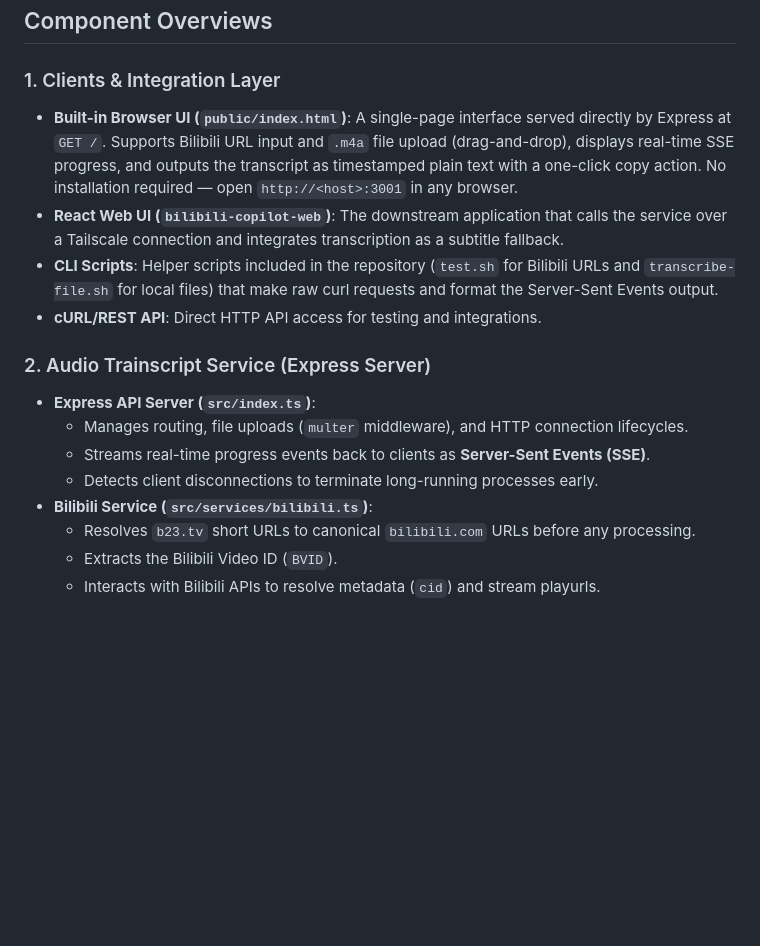
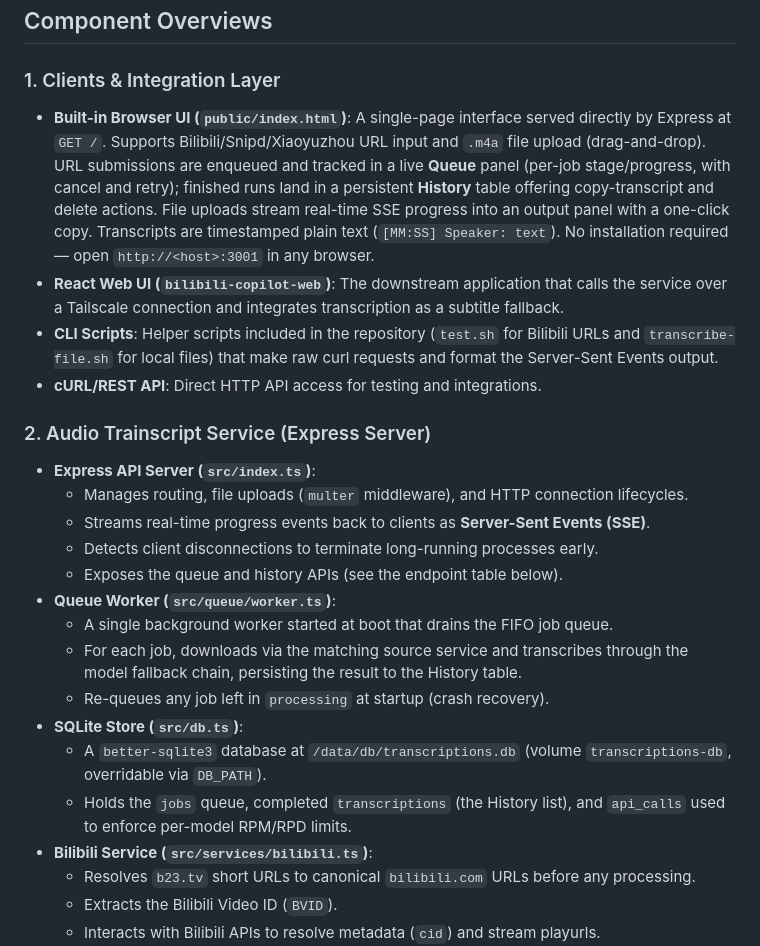
Before and after one commit to YANGZ001/audio-trainscript-service, a Markdown page: README.md, the part around one of its changes. GitHub-like rendering; blank space fills up the shorter version.

```diff
--- a/README.md
+++ b/README.md
@@ -98,7 +103,7 @@ flowchart LR
 ## Component Overviews
 
 ### 1. Clients & Integration Layer
-* **Built-in Browser UI (`public/index.html`)**: A single-page interface served directly by Express at `GET /`. Supports Bilibili URL input and `.m4a` file upload (drag-and-drop), displays real-time SSE progress, and outputs the transcript as timestamped plain text with a one-click copy action. No installation required — open `http://<host>:3001` in any browser.
+* **Built-in Browser UI (`public/index.html`)**: A single-page interface served directly by Express at `GET /`. Supports Bilibili/Snipd/Xiaoyuzhou URL input and `.m4a` file upload (drag-and-drop). URL submissions are enqueued and tracked in a live **Queue** panel (per-job stage/progress, with cancel and retry); finished runs land in a persistent **History** table offering copy-transcript and delete actions. File uploads stream real-time SSE progress into an output panel with a one-click copy. Transcripts are timestamped plain text (`[MM:SS] Speaker: text`). No installation required — open `http://<host>:3001` in any browser.
 * **React Web UI (`bilibili-copilot-web`)**: The downstream application that calls the service over a Tailscale connection and integrates transcription as a subtitle fallback.
 * **CLI Scripts**: Helper scripts included in the repository (`test.sh` for Bilibili URLs and `transcribe-file.sh` for local files) that make raw curl requests and format the Server-Sent Events output.
 * **cURL/REST API**: Direct HTTP API access for testing and integrations.
@@ -108,6 +113,14 @@ flowchart LR
   * Manages routing, file uploads (`multer` middleware), and HTTP connection lifecycles.
   * Streams real-time progress events back to clients as **Server-Sent Events (SSE)**.
   * Detects client disconnections to terminate long-running processes early.
+  * Exposes the queue and history APIs (see the endpoint table below).
+* **Queue Worker (`src/queue/worker.ts`)**:
+  * A single background worker started at boot that drains the FIFO job queue.
+  * For each job, downloads via the matching source service and transcribes through the model fallback chain, persisting the result to the History table.
+  * Re-queues any job left in `processing` at startup (crash recovery).
+* **SQLite Store (`src/db.ts`)**:
+  * A `better-sqlite3` database at `/data/db/transcriptions.db` (volume `transcriptions-db`, overridable via `DB_PATH`).
+  * Holds the `jobs` queue, completed `transcriptions` (the History list), and `api_calls` used to enforce per-model RPM/RPD limits.
 * **Bilibili Service (`src/services/bilibili.ts`)**:
   * Resolves `b23.tv` short URLs to canonical `bilibili.com` URLs before any processing.
   * Extracts the Bilibili Video ID (`BVID`).
```
Also changed, not shown: other parts of README.md (+32 -11 lines).
